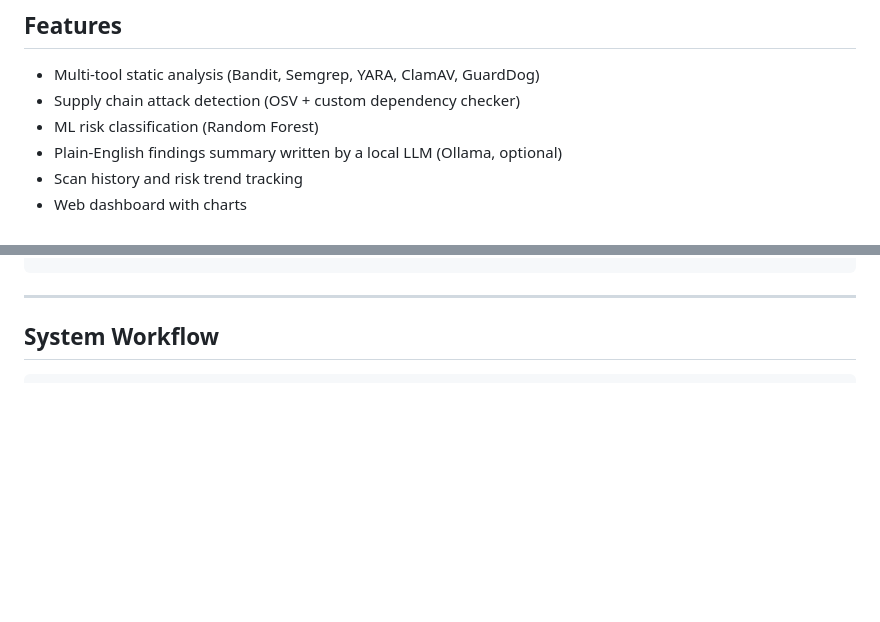
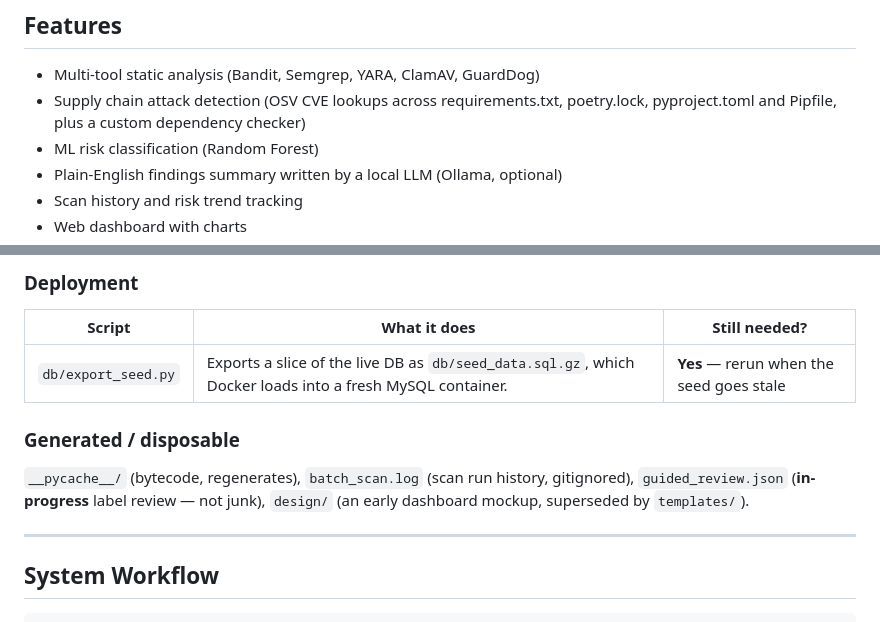
Before and after one commit to Skidotus/maldet, a Markdown page: README.md, 2 parts joined by grey strips. GitHub-like rendering; blank space fills up the shorter version.

```diff
--- a/README.md
+++ b/README.md
@@ -11,7 +11,7 @@ combined with machine learning (ML) risk classification.
 ## Features
 
 - Multi-tool static analysis (Bandit, Semgrep, YARA, ClamAV, GuardDog)
-- Supply chain attack detection (OSV + custom dependency checker)
+- Supply chain attack detection (OSV CVE lookups across requirements.txt, poetry.lock, pyproject.toml and Pipfile, plus a custom dependency checker)
 - ML risk classification (Random Forest)
 - Plain-English findings summary written by a local LLM (Ollama, optional)
 - Scan history and risk trend tracking
@@ -381,3 +421,14 @@ maldet/
+### Deployment
+
+| Script | What it does | Still needed? |
+|---|---|---|
+| `db/export_seed.py` | Exports a slice of the live DB as `db/seed_data.sql.gz`, which Docker loads into a fresh MySQL container. | **Yes** — rerun when the seed goes stale |
+
+### Generated / disposable
+
+`__pycache__/` (bytecode, regenerates), `batch_scan.log` (scan run history, gitignored),
+`guided_review.json` (**in-progress** label review — not junk), `design/` (an early
+dashboard mockup, superseded by `templates/`).
 
 ---
 
```
Also changed, not shown: other parts of README.md (+57 -17 lines).
